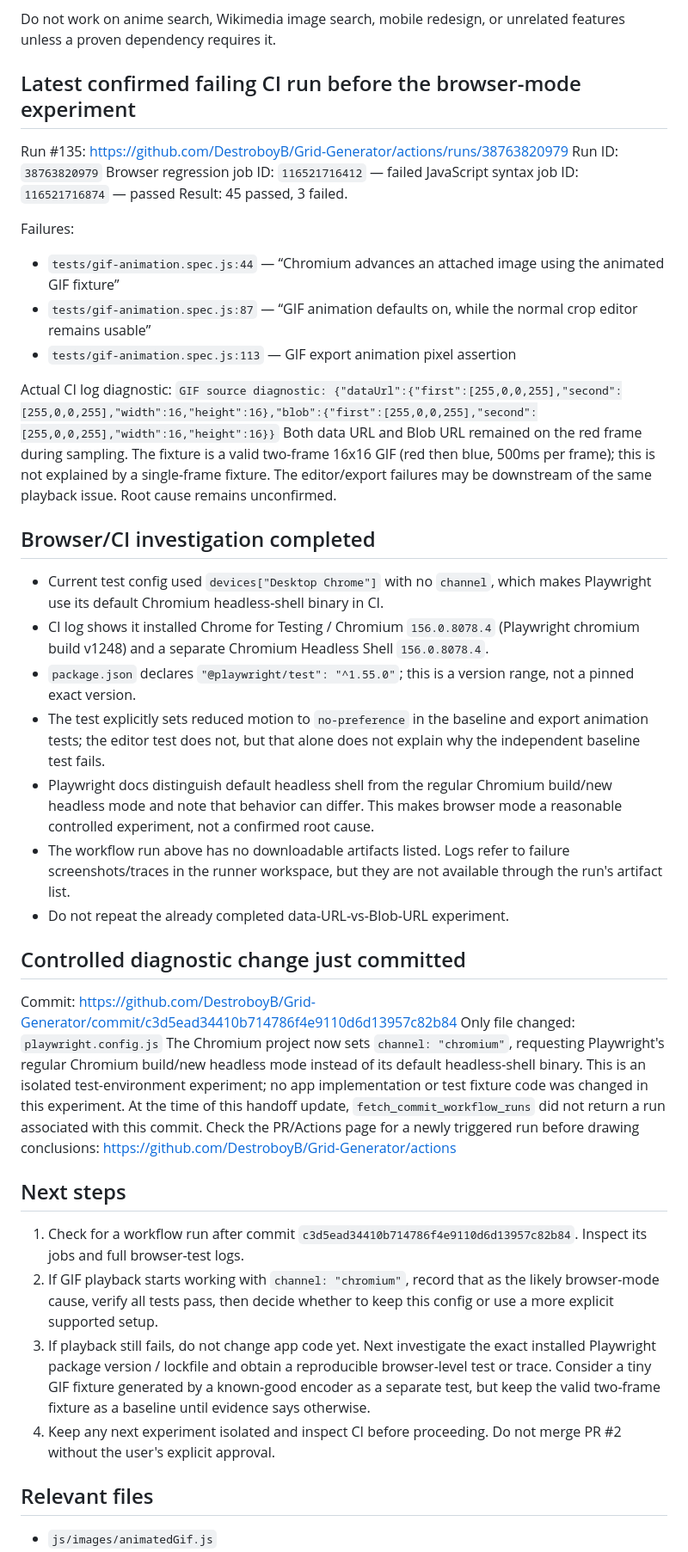
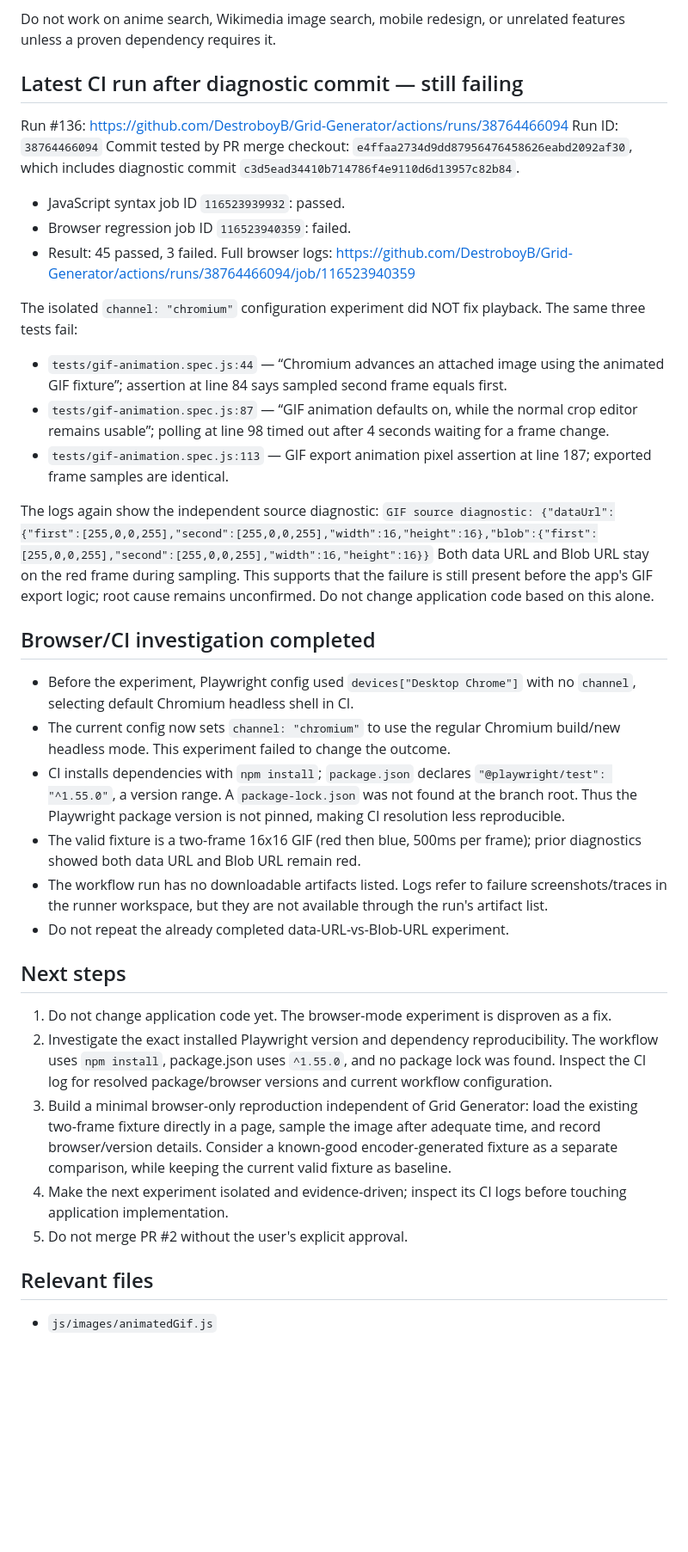
Before and after one commit to DestroboyB/Grid-Generator, a Markdown page: CHATGPT_HANDOFF.md, the part around one of its changes. Shown at 86% size. Drawn GitHub-style; blank space fills up the shorter version.

Commit message:
docs: record failed GIF browser-mode CI experiment

```diff
--- a/CHATGPT_HANDOFF.md
+++ b/CHATGPT_HANDOFF.md
@@ -21,43 +21,38 @@ Finish experimental animated GIF support without regressing existing behavior:
 
 Do not work on anime search, Wikimedia image search, mobile redesign, or unrelated features unless a proven dependency requires it.
 
-## Latest confirmed failing CI run before the browser-mode experiment
-Run #135: https://github.com/DestroboyB/Grid-Generator/actions/runs/38763820979
-Run ID: `38763820979`
-Browser regression job ID: `116521716412` — failed
-JavaScript syntax job ID: `116521716874` — passed
-Result: 45 passed, 3 failed.
+## Latest CI run after diagnostic commit — still failing
+Run #136: https://github.com/DestroboyB/Grid-Generator/actions/runs/38764466094
+Run ID: `38764466094`
+Commit tested by PR merge checkout: `e4ffaa2734d9dd87956476458626eabd2092af30`, which includes diagnostic commit `c3d5ead34410b714786f4e9110d6d13957c82b84`.
+- JavaScript syntax job ID `116523939932`: passed.
+- Browser regression job ID `116523940359`: failed.
+- Result: 45 passed, 3 failed.
+Full browser logs: https://github.com/DestroboyB/Grid-Generator/actions/runs/38764466094/job/116523940359
 
-Failures:
-- `tests/gif-animation.spec.js:44` — “Chromium advances an attached image using the animated GIF fixture”
-- `tests/gif-animation.spec.js:87` — “GIF animation defaults on, while the normal crop editor remains usable”
-- `tests/gif-animation.spec.js:113` — GIF export animation pixel assertion
+The isolated `channel: "chromium"` configuration experiment did NOT fix playback. The same three tests fail:
+- `tests/gif-animation.spec.js:44` — “Chromium advances an attached image using the animated GIF fixture”; assertion at line 84 says sampled second frame equals first.
+- `tests/gif-animation.spec.js:87` — “GIF animation defaults on, while the normal crop editor remains usable”; polling at line 98 timed out after 4 seconds waiting for a frame change.
+- `tests/gif-animation.spec.js:113` — GIF export animation pixel assertion at line 187; exported frame samples are identical.
 
-Actual CI log diagnostic:
+The logs again show the independent source diagnostic:
 `GIF source diagnostic: {"dataUrl":{"first":[255,0,0,255],"second":[255,0,0,255],"width":16,"height":16},"blob":{"first":[255,0,0,255],"second":[255,0,0,255],"width":16,"height":16}}`
-Both data URL and Blob URL remained on the red frame during sampling. The fixture is a valid two-frame 16x16 GIF (red then blue, 500ms per frame); this is not explained by a single-frame fixture. The editor/export failures may be downstream of the same playback issue. Root cause remains unconfirmed.
+Both data URL and Blob URL stay on the red frame during sampling. This supports that the failure is still present before the app's GIF export logic; root cause remains unconfirmed. Do not change application code based on this alone.
 
 ## Browser/CI investigation completed
-- Current test config used `devices["Desktop Chrome"]` with no `channel`, which makes Playwright use its default Chromium headless-shell binary in CI.
-- CI log shows it installed Chrome for Testing / Chromium `156.0.8078.4` (Playwright chromium build v1248) and a separate Chromium Headless Shell `156.0.8078.4`.
-- `package.json` declares `"@playwright/test": "^1.55.0"`; this is a version range, not a pinned exact version.
-- The test explicitly sets reduced motion to `no-preference` in the baseline and export animation tests; the editor test does not, but that alone does not explain why the independent baseline test fails.
-- Playwright docs distinguish default headless shell from the regular Chromium build/new headless mode and note that behavior can differ. This makes browser mode a reasonable controlled experiment, not a confirmed root cause.
-- The workflow run above has no downloadable artifacts listed. Logs refer to failure screenshots/traces in the runner workspace, but they are not available through the run's artifact list.
+- Before the experiment, Playwright config used `devices["Desktop Chrome"]` with no `channel`, selecting default Chromium headless shell in CI.
+- The current config now sets `channel: "chromium"` to use the regular Chromium build/new headless mode. This experiment failed to change the outcome.
+- CI installs dependencies with `npm install`; `package.json` declares `"@playwright/test": "^1.55.0"`, a version range. A `package-lock.json` was not found at the branch root. Thus the Playwright package version is not pinned, making CI resolution less reproducible.
+- The valid fixture is a two-frame 16x16 GIF (red then blue, 500ms per frame); prior diagnostics showed both data URL and Blob URL remain red.
+- The workflow run has no downloadable artifacts listed. Logs refer to failure screenshots/traces in the runner workspace, but they are not available through the run's artifact list.
 - Do not repeat the already completed data-URL-vs-Blob-URL experiment.
 
-## Controlled diagnostic change just committed
-Commit: https://github.com/DestroboyB/Grid-Generator/commit/c3d5ead34410b714786f4e9110d6d13957c82b84
-Only file changed: `playwright.config.js`
-The Chromium project now sets `channel: "chromium"`, requesting Playwright's regular Chromium build/new headless mode instead of its default headless-shell binary. This is an isolated test-environment experiment; no app implementation or test fixture code was changed in this experiment.
-At the time of this handoff update, `fetch_commit_workflow_runs` did not return a run associated with this commit. Check the PR/Actions page for a newly triggered run before drawing conclusions:
-https://github.com/DestroboyB/Grid-Generator/actions
-
 ## Next steps
-1. Check for a workflow run after commit `c3d5ead34410b714786f4e9110d6d13957c82b84`. Inspect its jobs and full browser-test logs.
-2. If GIF playback starts working with `channel: "chromium"`, record that as the likely browser-mode cause, verify all tests pass, then decide whether to keep this config or use a more explicit supported setup.
-3. If playback still fails, do not change app code yet. Next investigate the exact installed Playwright package version / lockfile and obtain a reproducible browser-level test or trace. Consider a tiny GIF fixture generated by a known-good encoder as a separate test, but keep the valid two-frame fixture as a baseline until evidence says otherwise.
-4. Keep any next experiment isolated and inspect CI before proceeding. Do not merge PR #2 without the user's explicit approval.
+1. Do not change application code yet. The browser-mode experiment is disproven as a fix.
+2. Investigate the exact installed Playwright version and dependency reproducibility. The workflow uses `npm install`, package.json uses `^1.55.0`, and no package lock was found. Inspect the CI log for resolved package/browser versions and current workflow configuration.
+3. Build a minimal browser-only reproduction independent of Grid Generator: load the existing two-frame fixture directly in a page, sample the image after adequate time, and record browser/version details. Consider a known-good encoder-generated fixture as a separate comparison, while keeping the current valid fixture as baseline.
+4. Make the next experiment isolated and evidence-driven; inspect its CI logs before touching application implementation.
+5. Do not merge PR #2 without the user's explicit approval.
 
 ## Relevant files
 - `js/images/animatedGif.js`
```
Also changed, not shown: other parts of CHATGPT_HANDOFF.md (+1 -1 lines).
